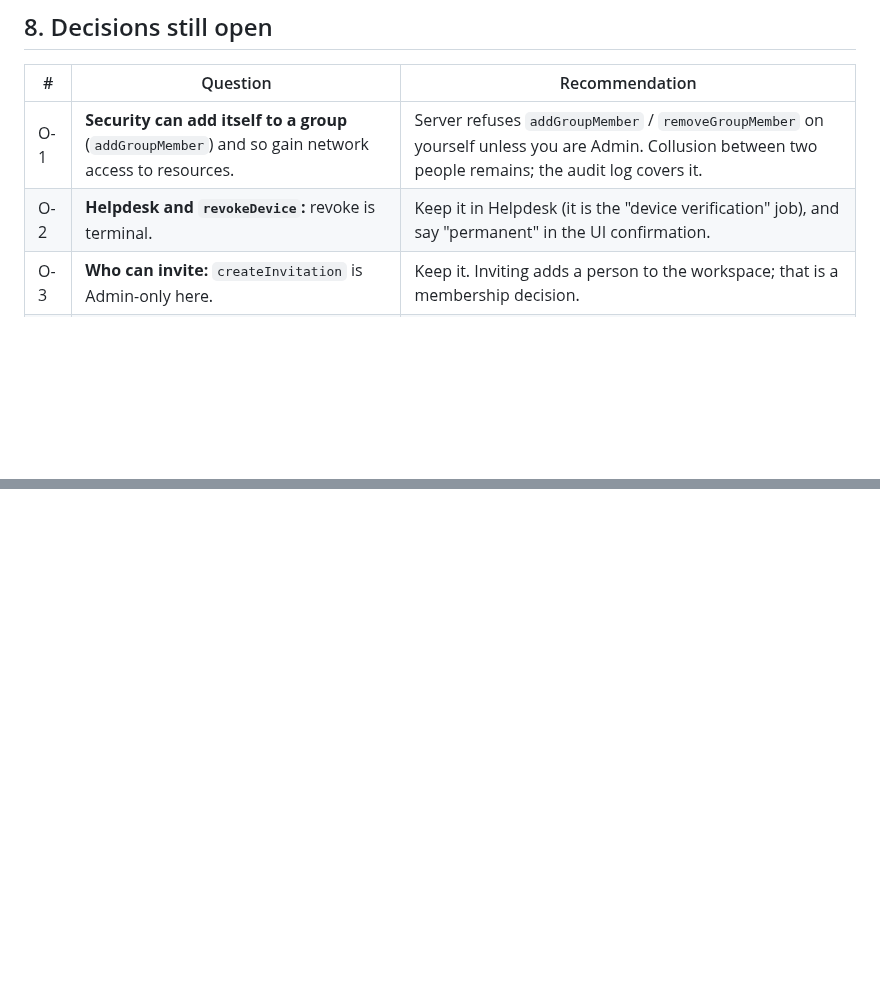
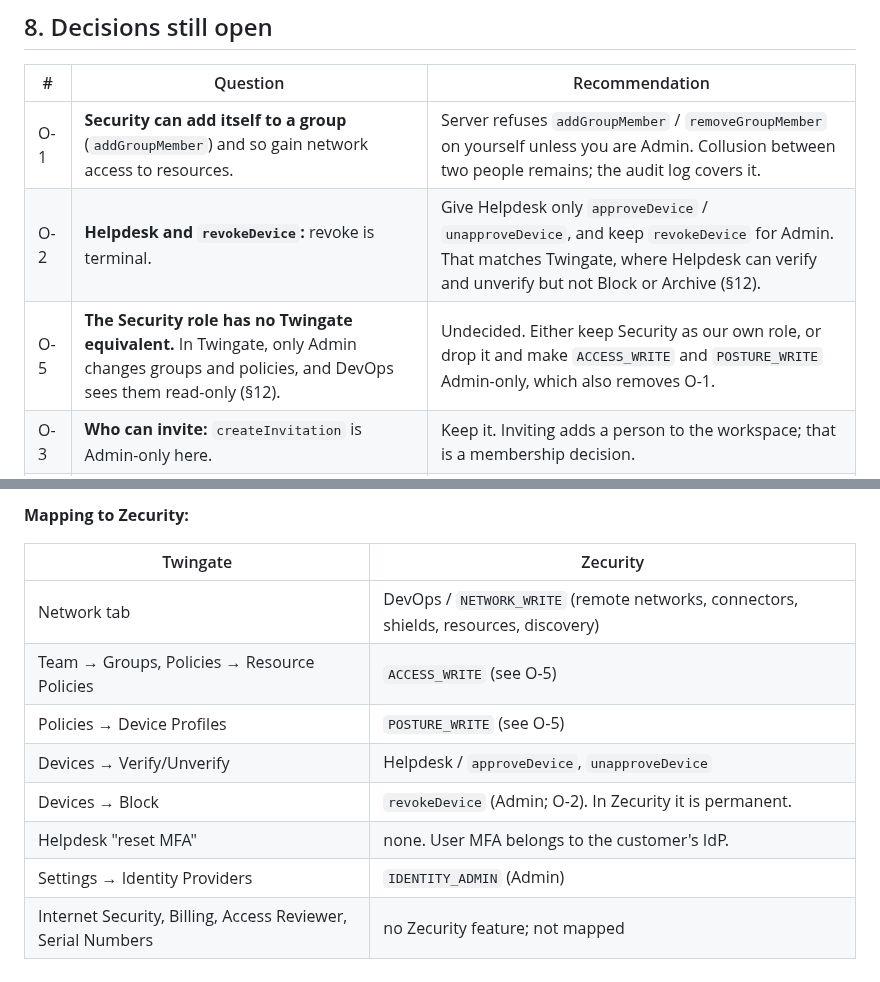
Before and after one commit to vairabarath/zecurity, a Markdown page: .zecurity-obs/pending/PENDING-19-Workspace-RBAC.md, 2 parts joined by grey strips. Rendered like a GitHub page; blank space fills up the shorter version.

```diff
--- a/.zecurity-obs/pending/PENDING-19-Workspace-RBAC.md
+++ b/.zecurity-obs/pending/PENDING-19-Workspace-RBAC.md
@@ -139,7 +139,8 @@ So Viewer can read every query. A test pins this: any new read field that return
 | # | Question | Recommendation |
 |---|---|---|
 | O-1 | **Security can add itself to a group** (`addGroupMember`) and so gain network access to resources. | Server refuses `addGroupMember` / `removeGroupMember` on yourself unless you are Admin. Collusion between two people remains; the audit log covers it. |
-| O-2 | **Helpdesk and `revokeDevice`:** revoke is terminal. | Keep it in Helpdesk (it is the "device verification" job), and say "permanent" in the UI confirmation. |
+| O-2 | **Helpdesk and `revokeDevice`:** revoke is terminal. | Give Helpdesk only `approveDevice` / `unapproveDevice`, and keep `revokeDevice` for Admin. That matches Twingate, where Helpdesk can verify and unverify but not Block or Archive (§12). |
+| O-5 | **The Security role has no Twingate equivalent.** In Twingate, only Admin changes groups and policies, and DevOps sees them read-only (§12). | Undecided. Either keep Security as our own role, or drop it and make `ACCESS_WRITE` and `POSTURE_WRITE` Admin-only, which also removes O-1. |
 | O-3 | **Who can invite:** `createInvitation` is Admin-only here. | Keep it. Inviting adds a person to the workspace; that is a membership decision. |
 | O-4 | **SCIM deprovision of the last Admin** bypasses `setMemberRole`. | Check during build whether the SCIM path can disable the last active Admin; if it can, apply the same guard or file it separately. |
 
@@ -168,0 +207,12 @@ So Viewer can read every query. A test pins this: any new read field that return
+**Mapping to Zecurity:**
+
+| Twingate | Zecurity |
+|---|---|
+| Network tab | DevOps / `NETWORK_WRITE` (remote networks, connectors, shields, resources, discovery) |
+| Team → Groups, Policies → Resource Policies | `ACCESS_WRITE` (see O-5) |
+| Policies → Device Profiles | `POSTURE_WRITE` (see O-5) |
+| Devices → Verify/Unverify | Helpdesk / `approveDevice`, `unapproveDevice` |
+| Devices → Block | `revokeDevice` (Admin; O-2). In Zecurity it is permanent. |
+| Helpdesk "reset MFA" | none. User MFA belongs to the customer's IdP. |
+| Settings → Identity Providers | `IDENTITY_ADMIN` (Admin) |
+| Internet Security, Billing, Access Reviewer, Serial Numbers | no Zecurity feature; not mapped |
```
Also changed, not shown: other parts of .zecurity-obs/pending/PENDING-19-Workspace-RBAC.md (+37 -0 lines).
